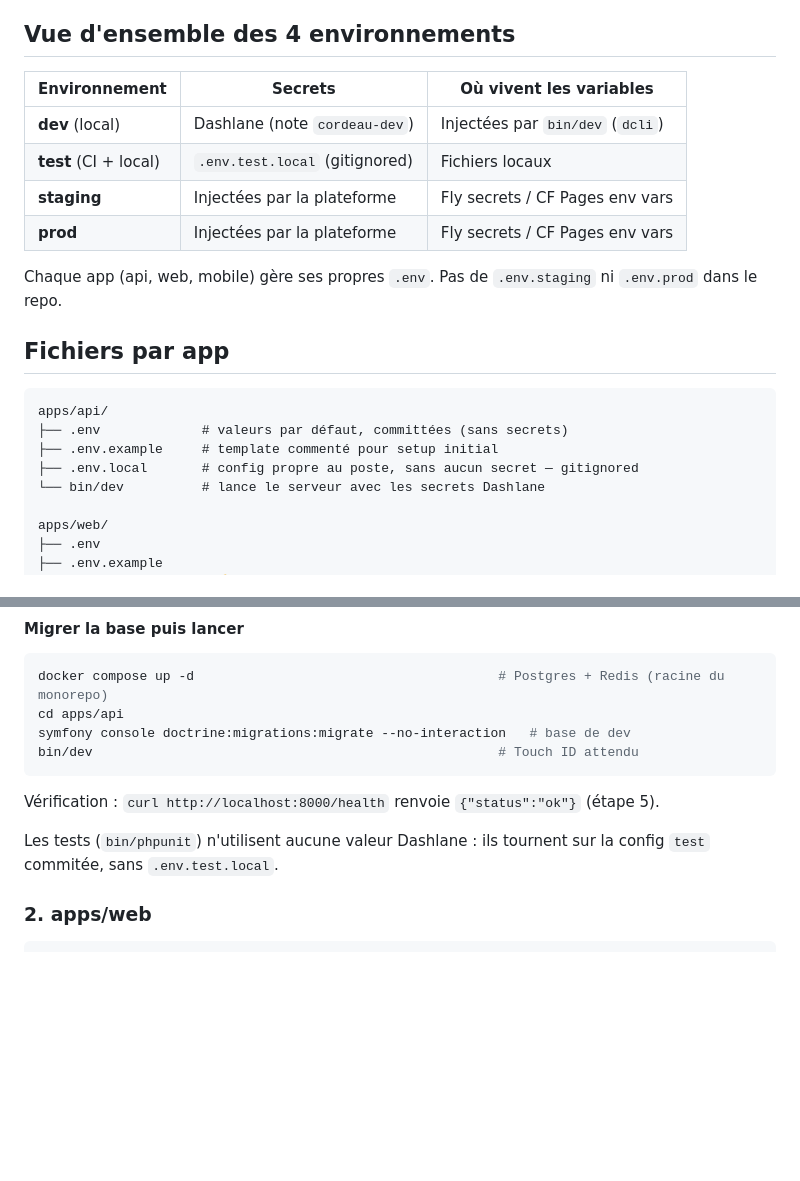
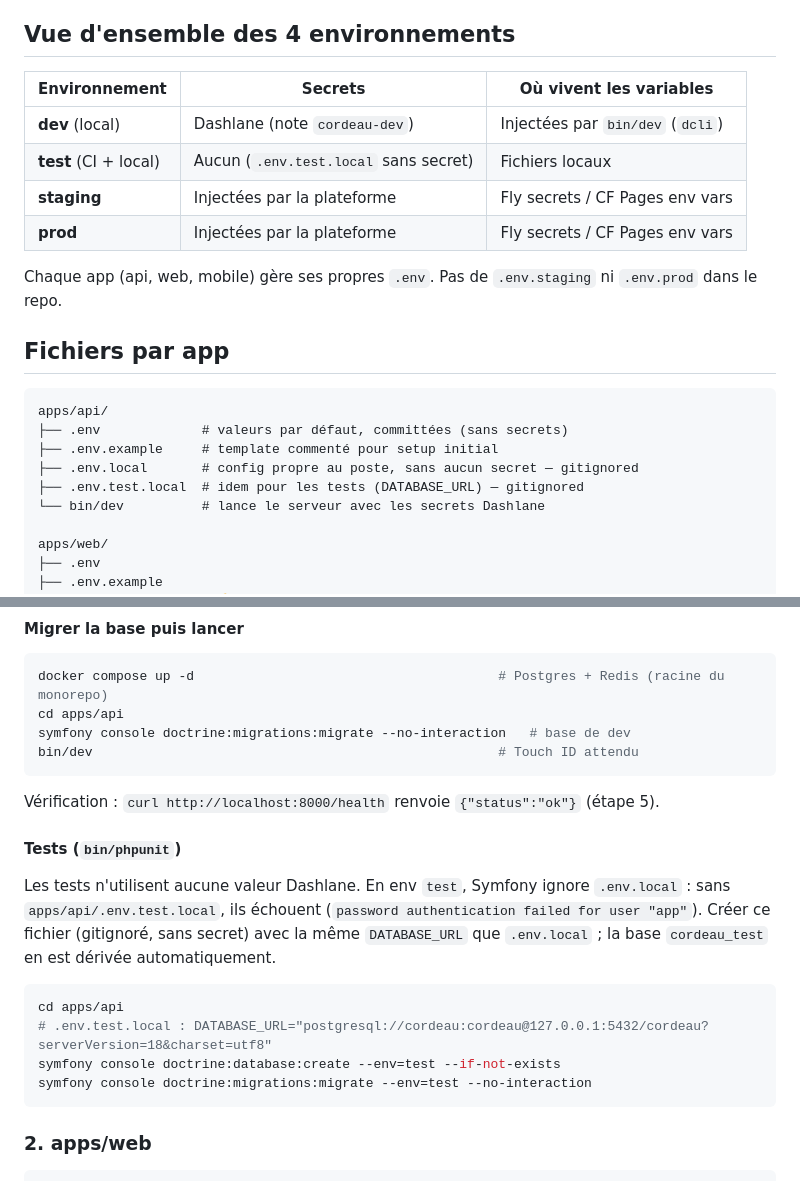
Before and after one commit to maxgloag/cordeau, a Markdown page: docs/ENV-SETUP.md, 2 parts joined by grey strips. GitHub-like rendering; blank space fills up the shorter version.

Commit message:
docs: document apps/api .env.test.local for local tests (#228)
Co-authored-by: Claude Sonnet 5.5 <noreply@anthropic.com>

````diff
--- a/docs/ENV-SETUP.md
+++ b/docs/ENV-SETUP.md
@@ -4,12 +4,12 @@ Guide de référence pour mettre en place l'environnement de développement loca
 
 ## Vue d'ensemble des 4 environnements
 
-| Environnement         | Secrets                        | Où vivent les variables          |
-| --------------------- | ------------------------------ | -------------------------------- |
-| **dev** (local)       | Dashlane (note `cordeau-dev`)  | Injectées par `bin/dev` (`dcli`) |
-| **test** (CI + local) | `.env.test.local` (gitignored) | Fichiers locaux                  |
-| **staging**           | Injectées par la plateforme    | Fly secrets / CF Pages env vars  |
-| **prod**              | Injectées par la plateforme    | Fly secrets / CF Pages env vars  |
+| Environnement         | Secrets                               | Où vivent les variables          |
+| --------------------- | ------------------------------------- | -------------------------------- |
+| **dev** (local)       | Dashlane (note `cordeau-dev`)         | Injectées par `bin/dev` (`dcli`) |
+| **test** (CI + local) | Aucun (`.env.test.local` sans secret) | Fichiers locaux                  |
+| **staging**           | Injectées par la plateforme           | Fly secrets / CF Pages env vars  |
+| **prod**              | Injectées par la plateforme           | Fly secrets / CF Pages env vars  |
 
 Chaque app (api, web, mobile) gère ses propres `.env`. Pas de `.env.staging` ni `.env.prod` dans le repo.
 
@@ -20,6 +20,7 @@ apps/api/
 ├── .env             # valeurs par défaut, committées (sans secrets)
 ├── .env.example     # template commenté pour setup initial
 ├── .env.local       # config propre au poste, sans aucun secret — gitignored
+├── .env.test.local  # idem pour les tests (DATABASE_URL) — gitignored
 └── bin/dev          # lance le serveur avec les secrets Dashlane
 
 apps/web/
@@ -100,7 +101,16 @@ bin/dev                                                    # Touch ID attendu
 
 Vérification : `curl http://localhost:8000/health` renvoie `{"status":"ok"}` (étape 5).
 
-Les tests (`bin/phpunit`) n'utilisent aucune valeur Dashlane : ils tournent sur la config `test` commitée, sans `.env.test.local`.
+#### Tests (`bin/phpunit`)
+
+Les tests n'utilisent aucune valeur Dashlane. En env `test`, Symfony ignore `.env.local` : sans `apps/api/.env.test.local`, ils échouent (`password authentication failed for user "app"`). Créer ce fichier (gitignoré, sans secret) avec la même `DATABASE_URL` que `.env.local` ; la base `cordeau_test` en est dérivée automatiquement.
+
+```bash
+cd apps/api
+# .env.test.local : DATABASE_URL="postgresql://cordeau:cordeau@127.0.0.1:5432/cordeau?serverVersion=18&charset=utf8"
+symfony console doctrine:database:create --env=test --if-not-exists
+symfony console doctrine:migrations:migrate --env=test --no-interaction
+```
 
 ### 2. apps/web
 
````
